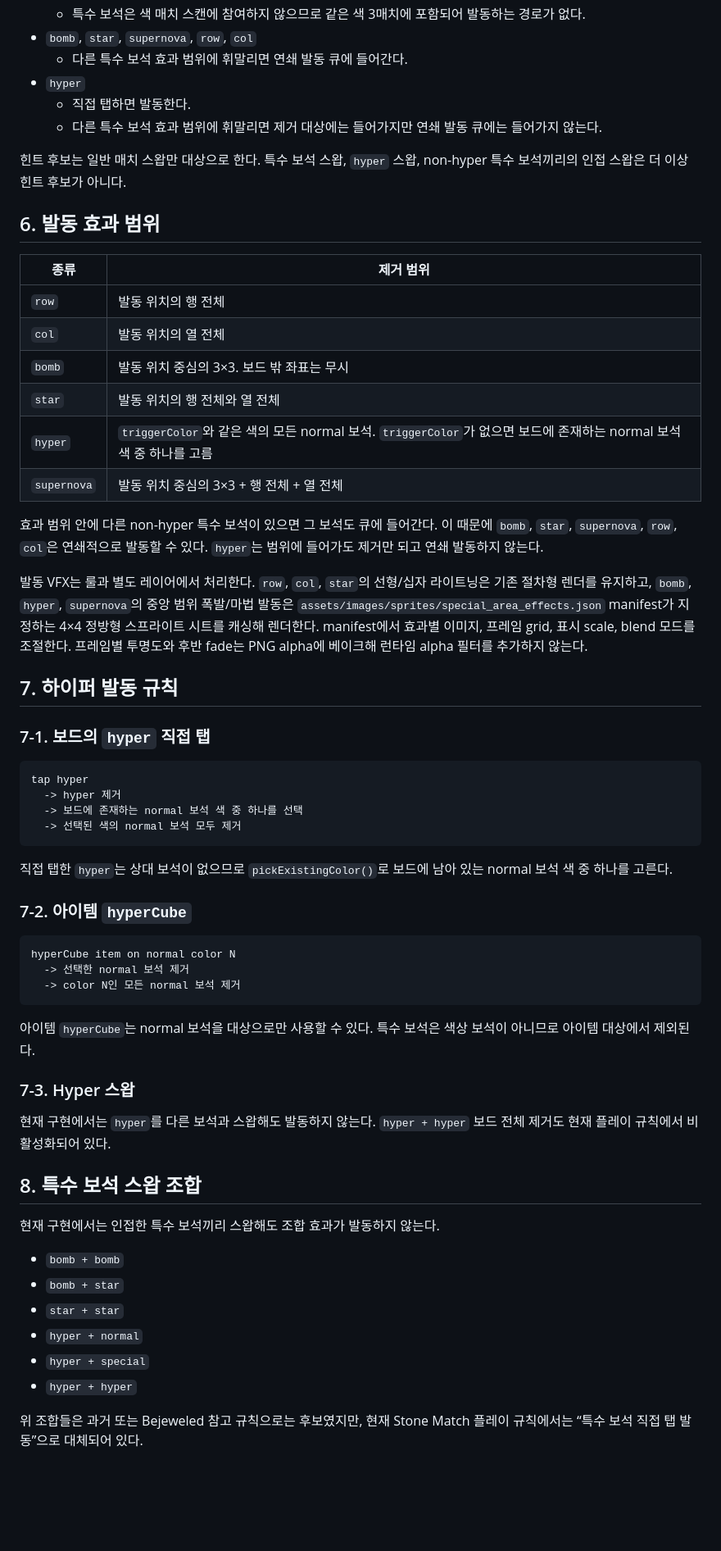
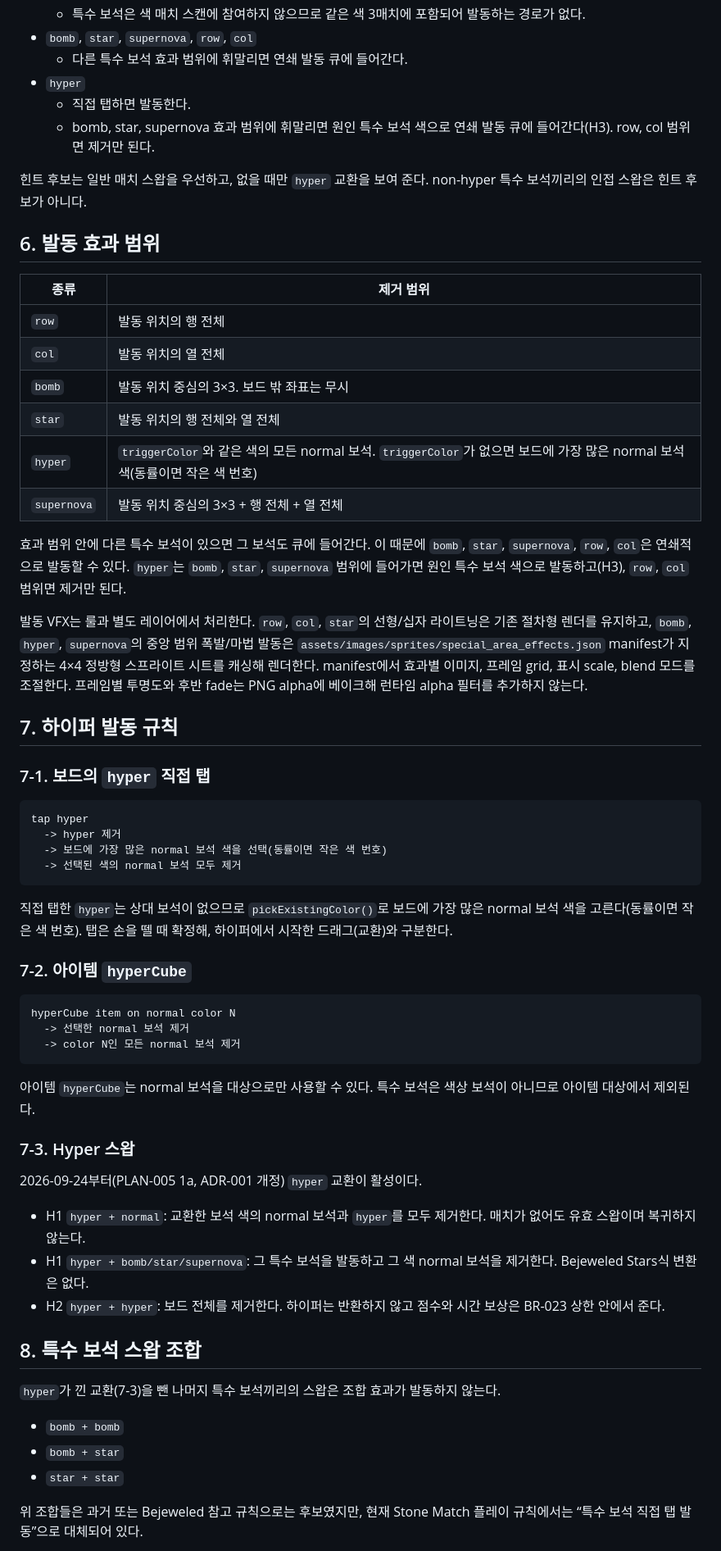
Before and after one commit to cheng80/jewelmatch, a Markdown page: docs/01_PRODUCT_SPEC.md, the part around one of its changes. Shown at 82% size. Drawn GitHub-style; blank space fills up the shorter version.

````diff
--- a/docs/01_PRODUCT_SPEC.md
+++ b/docs/01_PRODUCT_SPEC.md
@@ -536,9 +540,9 @@ T / L / + 교차 매치
   - 다른 특수 보석 효과 범위에 휘말리면 연쇄 발동 큐에 들어간다.
 - `hyper`
   - 직접 탭하면 발동한다.
-  - 다른 특수 보석 효과 범위에 휘말리면 제거 대상에는 들어가지만 연쇄 발동 큐에는 들어가지 않는다.
-
-힌트 후보는 일반 매치 스왑만 대상으로 한다. 특수 보석 스왑, `hyper` 스왑, non-hyper 특수 보석끼리의 인접 스왑은 더 이상 힌트 후보가 아니다.
+  - bomb, star, supernova 효과 범위에 휘말리면 원인 특수 보석 색으로 연쇄 발동 큐에 들어간다(H3). row, col 범위면 제거만 된다.
+
+힌트 후보는 일반 매치 스왑을 우선하고, 없을 때만 `hyper` 교환을 보여 준다. non-hyper 특수 보석끼리의 인접 스왑은 힌트 후보가 아니다.
 
 ## 6. 발동 효과 범위
 
@@ -548,10 +552,10 @@ T / L / + 교차 매치
 | `col` | 발동 위치의 열 전체 |
 | `bomb` | 발동 위치 중심의 3×3. 보드 밖 좌표는 무시 |
 | `star` | 발동 위치의 행 전체와 열 전체 |
-| `hyper` | `triggerColor`와 같은 색의 모든 normal 보석. `triggerColor`가 없으면 보드에 존재하는 normal 보석 색 중 하나를 고름 |
+| `hyper` | `triggerColor`와 같은 색의 모든 normal 보석. `triggerColor`가 없으면 보드에 가장 많은 normal 보석 색(동률이면 작은 색 번호) |
 | `supernova` | 발동 위치 중심의 3×3 + 행 전체 + 열 전체 |
 
-효과 범위 안에 다른 non-hyper 특수 보석이 있으면 그 보석도 큐에 들어간다. 이 때문에 `bomb`, `star`, `supernova`, `row`, `col`은 연쇄적으로 발동할 수 있다. `hyper`는 범위에 들어가도 제거만 되고 연쇄 발동하지 않는다.
+효과 범위 안에 다른 특수 보석이 있으면 그 보석도 큐에 들어간다. 이 때문에 `bomb`, `star`, `supernova`, `row`, `col`은 연쇄적으로 발동할 수 있다. `hyper`는 `bomb`, `star`, `supernova` 범위에 들어가면 원인 특수 보석 색으로 발동하고(H3), `row`, `col` 범위면 제거만 된다.
 
 발동 VFX는 룰과 별도 레이어에서 처리한다. `row`, `col`, `star`의 선형/십자 라이트닝은 기존 절차형 렌더를 유지하고, `bomb`, `hyper`, `supernova`의 중앙 범위 폭발/마법 발동은 `assets/images/sprites/special_area_effects.json` manifest가 지정하는 4×4 정방형 스프라이트 시트를 캐싱해 렌더한다. manifest에서 효과별 이미지, 프레임 grid, 표시 scale, blend 모드를 조절한다. 프레임별 투명도와 후반 fade는 PNG alpha에 베이크해 런타임 alpha 필터를 추가하지 않는다.
 
@@ -562,11 +566,11 @@ T / L / + 교차 매치
 ```text
 tap hyper
   -> hyper 제거
-  -> 보드에 존재하는 normal 보석 색 중 하나를 선택
+  -> 보드에 가장 많은 normal 보석 색을 선택(동률이면 작은 색 번호)
   -> 선택된 색의 normal 보석 모두 제거
 ```
 
-직접 탭한 `hyper`는 상대 보석이 없으므로 `pickExistingColor()`로 보드에 남아 있는 normal 보석 색 중 하나를 고른다.
+직접 탭한 `hyper`는 상대 보석이 없으므로 `pickExistingColor()`로 보드에 가장 많은 normal 보석 색을 고른다(동률이면 작은 색 번호). 탭은 손을 뗄 때 확정해, 하이퍼에서 시작한 드래그(교환)와 구분한다.
 
 ### 7-2. 아이템 `hyperCube`
 
@@ -580,18 +584,19 @@ hyperCube item on normal color N
 
 ### 7-3. Hyper 스왑
 
-현재 구현에서는 `hyper`를 다른 보석과 스왑해도 발동하지 않는다. `hyper + hyper` 보드 전체 제거도 현재 플레이 규칙에서 비활성화되어 있다.
+2026-09-24부터(PLAN-005 1a, ADR-001 개정) `hyper` 교환이 활성이다.
+
+- H1 `hyper + normal`: 교환한 보석 색의 normal 보석과 `hyper`를 모두 제거한다. 매치가 없어도 유효 스왑이며 복귀하지 않는다.
+- H1 `hyper + bomb/star/supernova`: 그 특수 보석을 발동하고 그 색 normal 보석을 제거한다. Bejeweled Stars식 변환은 없다.
+- H2 `hyper + hyper`: 보드 전체를 제거한다. 하이퍼는 반환하지 않고 점수와 시간 보상은 BR-023 상한 안에서 준다.
 
 ## 8. 특수 보석 스왑 조합
 
-현재 구현에서는 인접한 특수 보석끼리 스왑해도 조합 효과가 발동하지 않는다.
+`hyper`가 낀 교환(7-3)을 뺀 나머지 특수 보석끼리의 스왑은 조합 효과가 발동하지 않는다.
 
 - `bomb + bomb`
 - `bomb + star`
 - `star + star`
-- `hyper + normal`
-- `hyper + special`
-- `hyper + hyper`
 
 위 조합들은 과거 또는 Bejeweled 참고 규칙으로는 후보였지만, 현재 Stone Match 플레이 규칙에서는 “특수 보석 직접 탭 발동”으로 대체되어 있다.
 
````
Also changed, not shown: other parts of docs/01_PRODUCT_SPEC.md (+19 -12 lines), docs/02_UI_UX.md (+2 -0 lines), docs/plans/PLAN-005-blitz-modernized-direction.md (+18 -14 lines).
